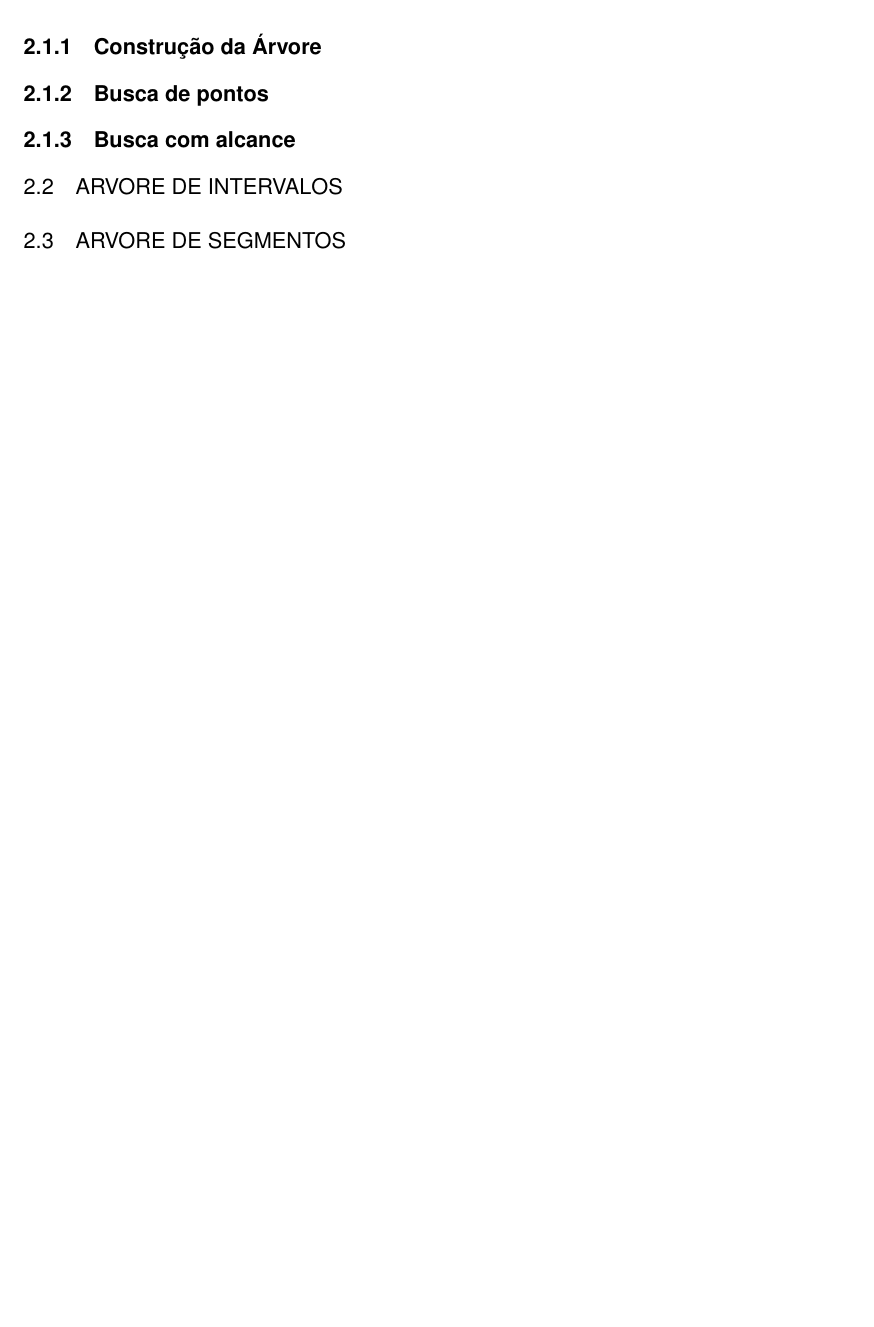
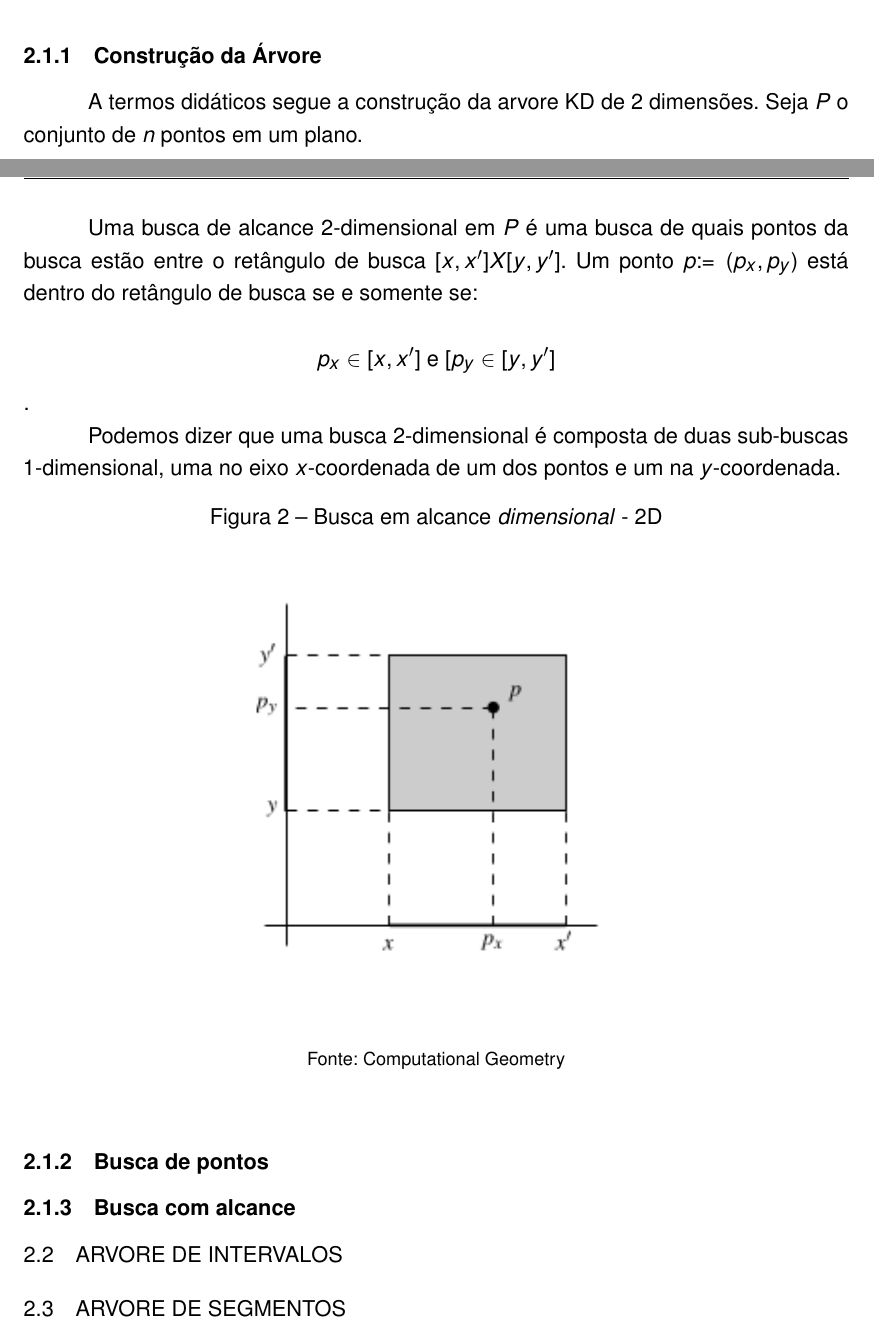
Before and after one commit to lrdass/dissertation, a LaTeX thesis (main.tex, which reads chapters/2-chapter.tex): part of page 17 of 21 before the commit and two parts of pages 16 and 17 of 21 after it, the two joined at a grey line, cut so that both start at the same text, the shorter picture padded with empty space. Compiled offline with pdfLaTeX.

Commit message:
range search part

```diff
--- a/chapters/2-chapter.tex
+++ b/chapters/2-chapter.tex
@@ -27,6 +27,28 @@ x, a subárvore a esquerda contem os pontos com o eixo x menor que o ponto de co
 \end{figure}
 
 \subsection{Construção da Árvore}
+A termos didáticos segue a construção da arvore KD de 2 dimensões.
+Seja \textit{P} o conjunto de \textit{n} pontos em um plano.
+
+Uma busca de alcance 2-dimensional em \textit{P} é uma busca de quais pontos da busca estão
+entre o retângulo de busca \([x,x'] X [y,y']\). Um ponto \textit{p}\(:= (p_x, p_y)\) está dentro do retângulo
+de busca se e somente se:
+
+\[
+    p_x \in [x, x']  \text{ e } [p_y \in [y,y']
+\].
+
+Podemos dizer que uma busca 2-dimensional é composta de duas sub-buscas 1-dimensional, uma no
+eixo \(x\)-coordenada de um dos pontos e um na \(y\)-coordenada.
+
+\begin{figure}[htb]
+    \caption{\label{fig:Fig_2}Busca em alcance \textit{dimensional} - 2D}
+    \begin{center}
+        \includegraphics{images/search_range.png}
+    \end{center}
+    \fonte{Computational Geometry}
+\end{figure}
+
 
 
 \subsection{Busca de pontos}
```
Also changed, not shown: images/search_range.png (added), main.pdf, 4 other files.
